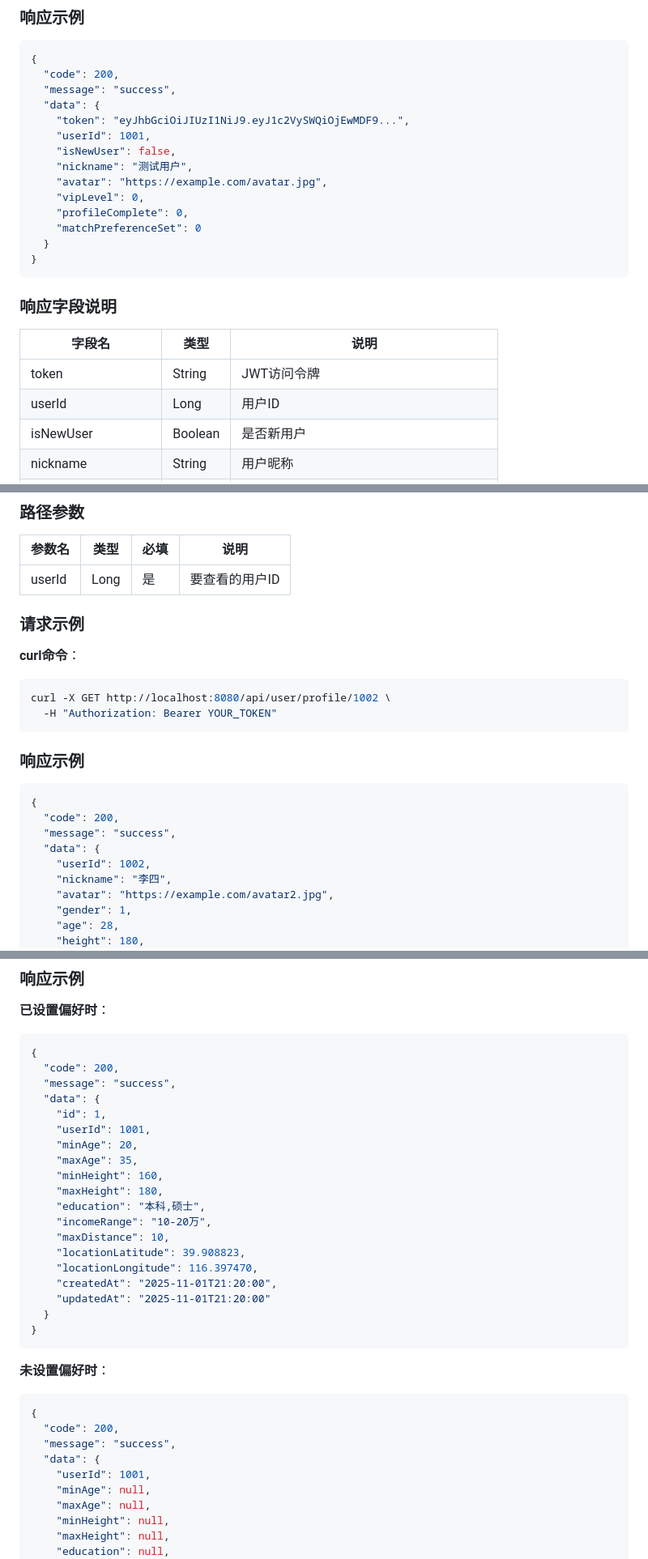
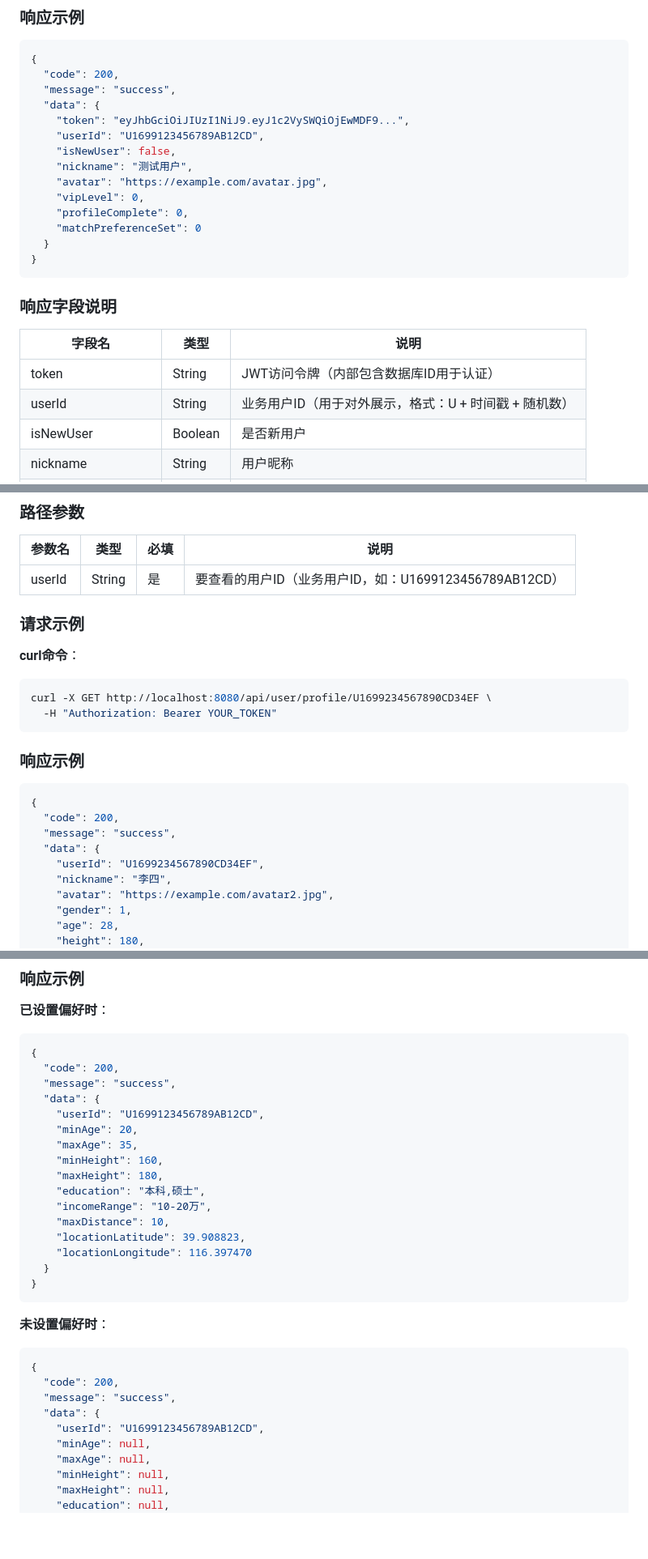
Before and after one commit to wx-friends/friends-ui, a Markdown page: docs/碰碰小程序前后端接口文档.md, 3 parts joined by grey strips. Shown: that part at 81% size. GitHub-like rendering; blank space fills up the shorter version.

````diff
--- a/docs/碰碰小程序前后端接口文档.md
+++ b/docs/碰碰小程序前后端接口文档.md
@@ -94,7 +129,7 @@ curl -X POST http://localhost:8080/api/auth/wx/login \
   "message": "success",
   "data": {
     "token": "eyJhbGciOiJIUzI1NiJ9.eyJ1c2VySWQiOjEwMDF9...",
-    "userId": 1001,
+    "userId": "U1699123456789AB12CD",
     "isNewUser": false,
     "nickname": "测试用户",
     "avatar": "https://example.com/avatar.jpg",
@@ -109,8 +144,8 @@ curl -X POST http://localhost:8080/api/auth/wx/login \
 
 | 字段名 | 类型 | 说明 |
 |--------|------|------|
-| token | String | JWT访问令牌 |
-| userId | Long | 用户ID |
+| token | String | JWT访问令牌（内部包含数据库ID用于认证） |
+| userId | String | 业务用户ID（用于对外展示，格式：U + 时间戳 + 随机数） |
 | isNewUser | Boolean | 是否新用户 |
 | nickname | String | 用户昵称 |
 | avatar | String | 用户头像 |
@@ -492,13 +527,13 @@ Authorization: Bearer {token}
 
 | 参数名 | 类型 | 必填 | 说明 |
 |--------|------|------|------|
-| userId | Long | 是 | 要查看的用户ID |
-
-### 请求示例
-
-**curl命令**：
-```bash
-curl -X GET http://localhost:8080/api/user/profile/1002 \
+| userId | String | 是 | 要查看的用户ID（业务用户ID，如：U1699123456789AB12CD） |
+
+### 请求示例
+
+**curl命令**：
+```bash
+curl -X GET http://localhost:8080/api/user/profile/U1699234567890CD34EF \
   -H "Authorization: Bearer YOUR_TOKEN"
 ```
 
@@ -509,7 +544,7 @@ curl -X GET http://localhost:8080/api/user/profile/1002 \
   "code": 200,
   "message": "success",
   "data": {
-    "userId": 1002,
+    "userId": "U1699234567890CD34EF",
     "nickname": "李四",
     "avatar": "https://example.com/avatar2.jpg",
     "gender": 1,
@@ -1285,8 +1320,7 @@ curl -X GET http://localhost:8080/api/matching/preference \
   "code": 200,
   "message": "success",
   "data": {
-    "id": 1,
-    "userId": 1001,
+    "userId": "U1699123456789AB12CD",
     "minAge": 20,
     "maxAge": 35,
     "minHeight": 160,
@@ -1295,9 +1329,7 @@ curl -X GET http://localhost:8080/api/matching/preference \
     "incomeRange": "10-20万",
     "maxDistance": 10,
     "locationLatitude": 39.908823,
-    "locationLongitude": 116.397470,
-    "createdAt": "2025-11-01T21:20:00",
-    "updatedAt": "2025-11-01T21:20:00"
+    "locationLongitude": 116.397470
   }
 }
 ```
@@ -1308,7 +1340,7 @@ curl -X GET http://localhost:8080/api/matching/preference \
   "code": 200,
   "message": "success",
   "data": {
-    "userId": 1001,
+    "userId": "U1699123456789AB12CD",
     "minAge": null,
     "maxAge": null,
     "minHeight": null,
````
Also changed, not shown: other parts of docs/碰碰小程序前后端接口文档.md (+52 -17 lines).
